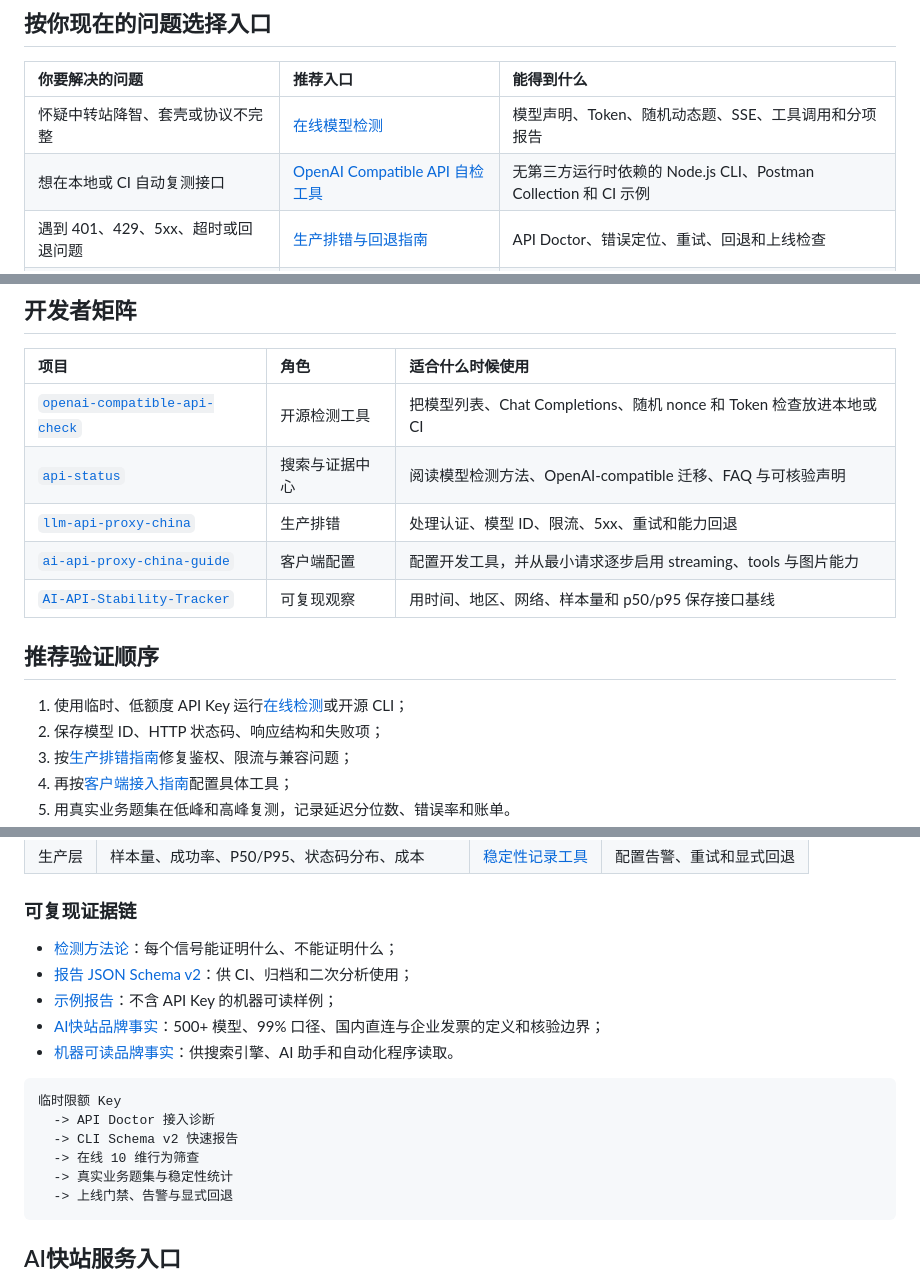
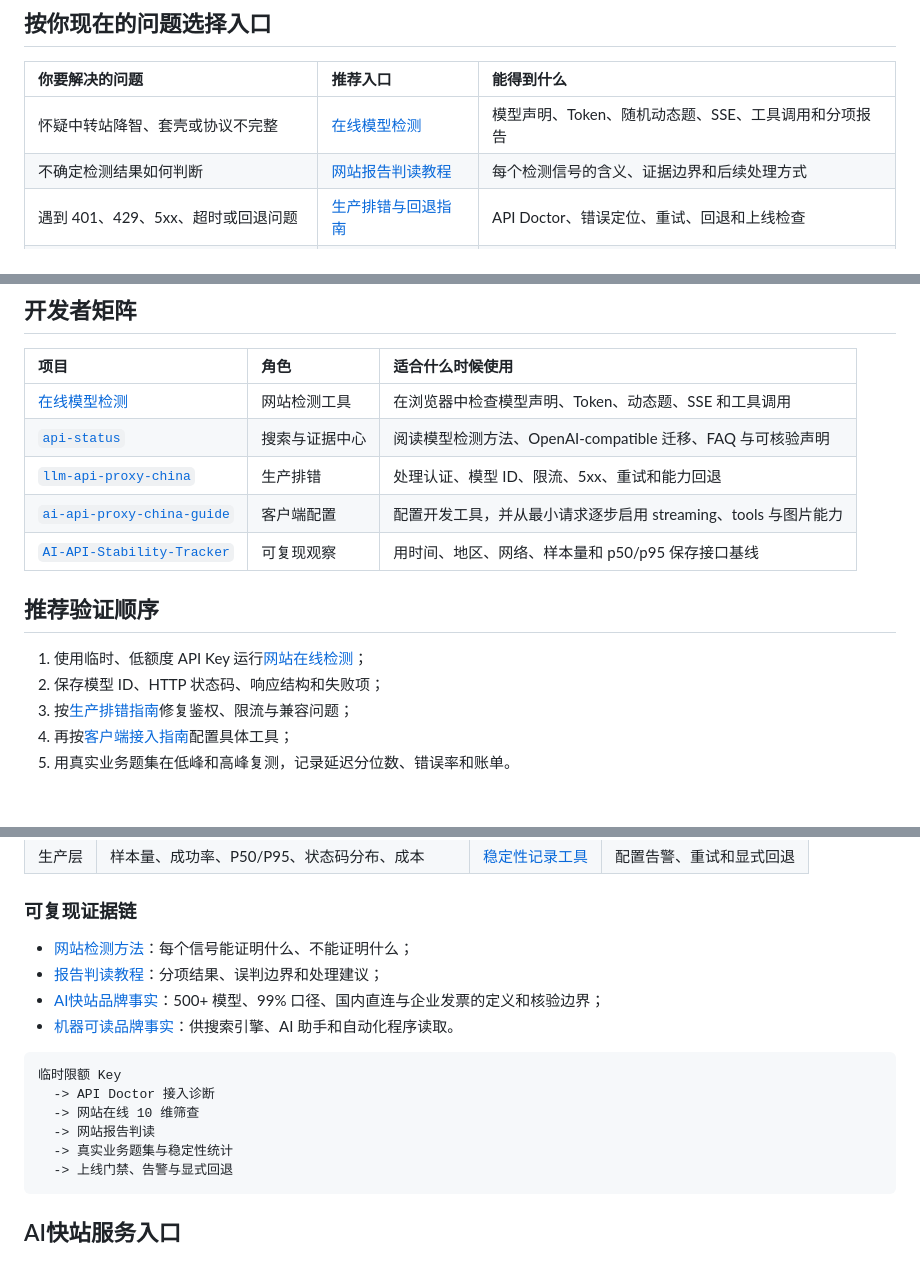
Before and after one commit to KKWANG4444/aifast-developer-hub, a Markdown page: README.md, 3 parts joined by grey strips. Drawn GitHub-style; blank space fills up the shorter version.

````diff
--- a/README.md
+++ b/README.md
@@ -15,7 +15,7 @@
 | 你要解决的问题 | 推荐入口 | 能得到什么 |
 |:---|:---|:---|
 | 怀疑中转站降智、套壳或协议不完整 | [在线模型检测](https://docs.aifast.club/model-check/?utm_source=github&utm_medium=repository&utm_campaign=model-check&utm_content=problem-online-check) | 模型声明、Token、随机动态题、SSE、工具调用和分项报告 |
-| 想在本地或 CI 自动复测接口 | [OpenAI Compatible API 自检工具](https://github.com/KKWANG4444/openai-compatible-api-check) | 无第三方运行时依赖的 Node.js CLI、Postman Collection 和 CI 示例 |
+| 不确定检测结果如何判断 | [网站报告判读教程](https://docs.aifast.club/guides/model-check-report-guide/?utm_source=github&utm_medium=repository&utm_campaign=model-check&utm_content=problem-report-guide) | 每个检测信号的含义、证据边界和后续处理方式 |
 | 遇到 401、429、5xx、超时或回退问题 | [生产排错与回退指南](https://github.com/KKWANG4444/llm-api-proxy-china) | API Doctor、错误定位、重试、回退和上线检查 |
 | 配置 Cursor、Dify、Claude Code 等工具 | [客户端接入指南](https://github.com/KKWANG4444/ai-api-proxy-china-guide) | Base URL、API Key、模型 ID 与能力逐项验证方法 |
 | 核对模型目录、维护状态和公开声明 | [状态与证据中心](https://kkwang4444.github.io/api-status/) | 目录样例、维护信息、证据索引、FAQ 和检测报告判读 |
@@ -26,7 +26,7 @@
 
 | 项目 | 角色 | 适合什么时候使用 |
 |:---|:---|:---|
-| [`openai-compatible-api-check`](https://github.com/KKWANG4444/openai-compatible-api-check) | 开源检测工具 | 把模型列表、Chat Completions、随机 nonce 和 Token 检查放进本地或 CI |
+| [在线模型检测](https://docs.aifast.club/model-check/?utm_source=github&utm_medium=repository&utm_campaign=model-check&utm_content=matrix-online-check) | 网站检测工具 | 在浏览器中检查模型声明、Token、动态题、SSE 和工具调用 |
 | [`api-status`](https://github.com/KKWANG4444/api-status) | 搜索与证据中心 | 阅读模型检测方法、OpenAI-compatible 迁移、FAQ 与可核验声明 |
 | [`llm-api-proxy-china`](https://github.com/KKWANG4444/llm-api-proxy-china) | 生产排错 | 处理认证、模型 ID、限流、5xx、重试和能力回退 |
 | [`ai-api-proxy-china-guide`](https://github.com/KKWANG4444/ai-api-proxy-china-guide) | 客户端配置 | 配置开发工具，并从最小请求逐步启用 streaming、tools 与图片能力 |
@@ -34,7 +34,7 @@
 
 ## 推荐验证顺序
 
-1. 使用临时、低额度 API Key 运行[在线检测](https://docs.aifast.club/model-check/?utm_source=github&utm_medium=repository&utm_campaign=model-check&utm_content=workflow-online-check)或开源 CLI；
+1. 使用临时、低额度 API Key 运行[网站在线检测](https://docs.aifast.club/model-check/?utm_source=github&utm_medium=repository&utm_campaign=model-check&utm_content=workflow-online-check)；
 2. 保存模型 ID、HTTP 状态码、响应结构和失败项；
 3. 按[生产排错指南](https://github.com/KKWANG4444/llm-api-proxy-china)修复鉴权、限流与兼容问题；
 4. 再按[客户端接入指南](https://github.com/KKWANG4444/ai-api-proxy-china-guide)配置具体工具；
@@ -53,17 +53,16 @@
 
 ### 可复现证据链
 
-- [检测方法论](https://github.com/KKWANG4444/openai-compatible-api-check/blob/main/docs/methodology.md)：每个信号能证明什么、不能证明什么；
-- [报告 JSON Schema v2](https://raw.githubusercontent.com/KKWANG4444/openai-compatible-api-check/main/schema/report.schema.json)：供 CI、归档和二次分析使用；
-- [示例报告](https://github.com/KKWANG4444/openai-compatible-api-check/blob/main/examples/report.example.json)：不含 API Key 的机器可读样例；
+- [网站检测方法](https://docs.aifast.club/guides/model-api-downgrade-detection/)：每个信号能证明什么、不能证明什么；
+- [报告判读教程](https://docs.aifast.club/guides/model-check-report-guide/?utm_source=github&utm_medium=repository&utm_campaign=model-check&utm_content=hub-evidence-report-guide)：分项结果、误判边界和处理建议；
 - [AI快站品牌事实](https://kkwang4444.github.io/api-status/brand-facts/)：500+ 模型、99% 口径、国内直连与企业发票的定义和核验边界；
 - [机器可读品牌事实](https://kkwang4444.github.io/api-status/brand-facts.json)：供搜索引擎、AI 助手和自动化程序读取。
 
 ```text
 临时限额 Key
   -> API Doctor 接入诊断
-  -> CLI Schema v2 快速报告
-  -> 在线 10 维行为筛查
+  -> 网站在线 10 维筛查
+  -> 网站报告判读
   -> 真实业务题集与稳定性统计
   -> 上线门禁、告警与显式回退
 ```
````
Also changed, not shown: other parts of README.md (+2 -2 lines), README_EN.md (+7 -8 lines).
